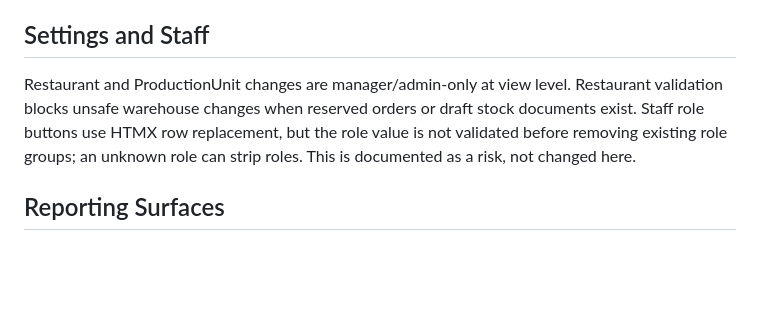
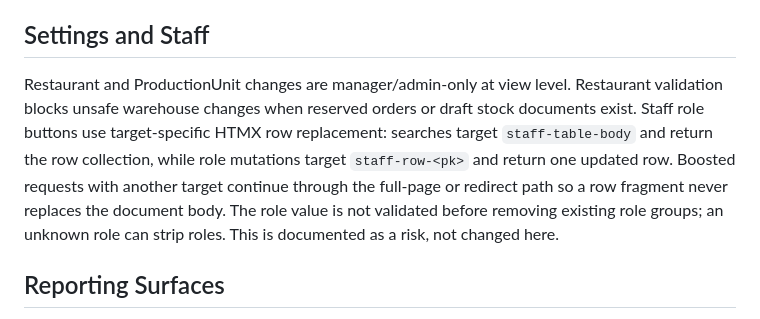
Before and after one commit to sanusi-dev/RestPOS, a Markdown page: docs/workflows/backoffice.md, the part around the change. Rendered like a GitHub page; blank space fills up the shorter version.

Commit message:
docs: document staff HTMX targets

```diff
--- a/docs/workflows/backoffice.md
+++ b/docs/workflows/backoffice.md
@@ -40,7 +40,7 @@ The order register filters by invoice/customer/order number, status, and order t
 
 ## Settings and Staff
 
-Restaurant and ProductionUnit changes are manager/admin-only at view level. Restaurant validation blocks unsafe warehouse changes when reserved orders or draft stock documents exist. Staff role buttons use HTMX row replacement, but the role value is not validated before removing existing role groups; an unknown role can strip roles. This is documented as a risk, not changed here.
+Restaurant and ProductionUnit changes are manager/admin-only at view level. Restaurant validation blocks unsafe warehouse changes when reserved orders or draft stock documents exist. Staff role buttons use target-specific HTMX row replacement: searches target `staff-table-body` and return the row collection, while role mutations target `staff-row-<pk>` and return one updated row. Boosted requests with another target continue through the full-page or redirect path so a row fragment never replaces the document body. The role value is not validated before removing existing role groups; an unknown role can strip roles. This is documented as a risk, not changed here.
 
 ## Reporting Surfaces
 
```
